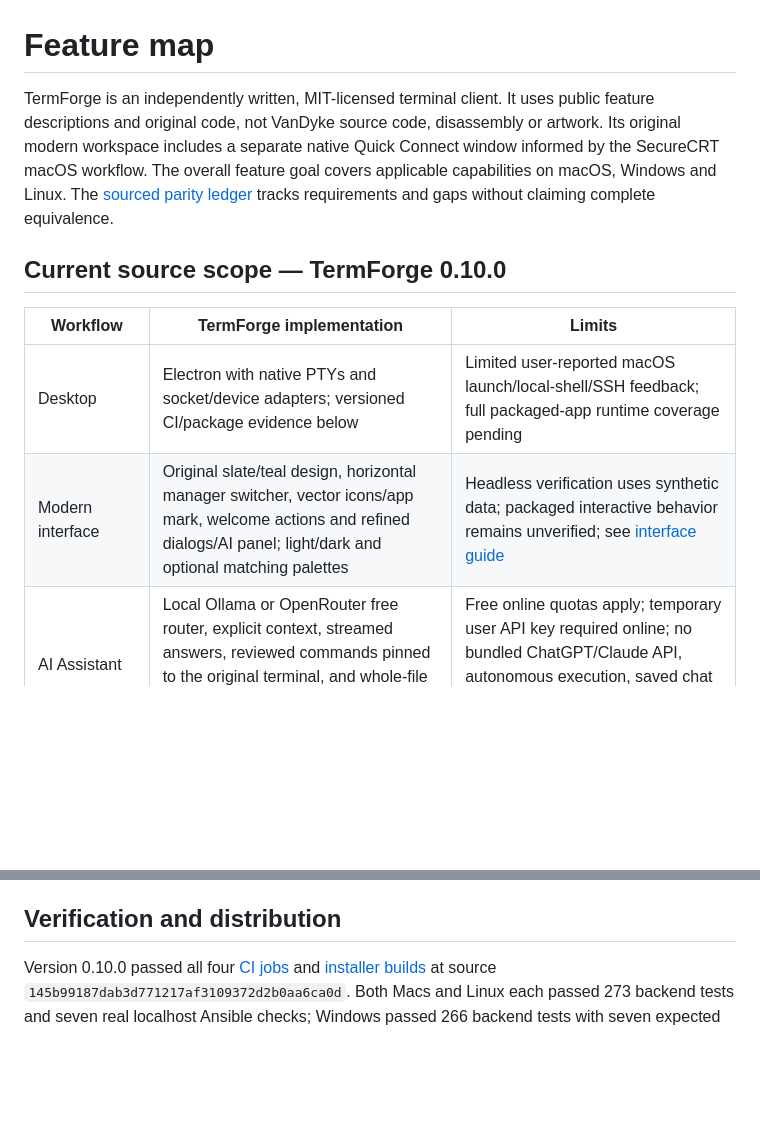
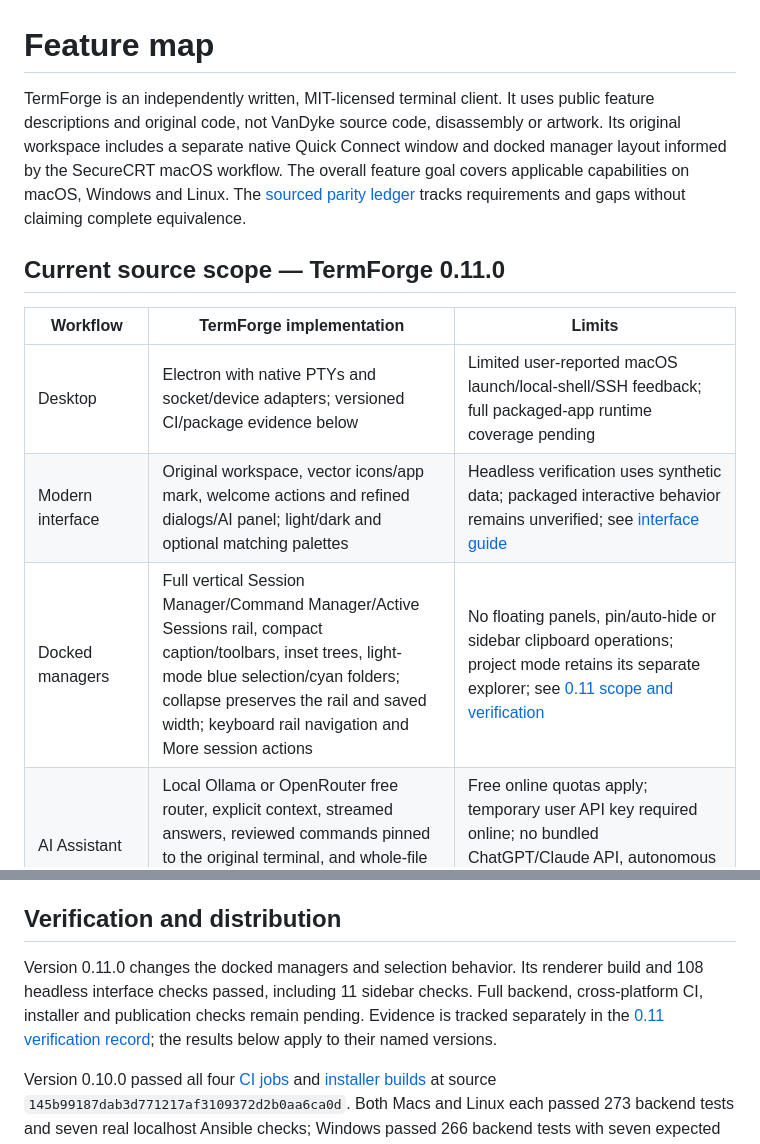
Before and after one commit to distractedagain/termforge, a Markdown page: docs/FEATURES.md, 2 parts joined by grey strips. Rendered like a GitHub page; blank space fills up the shorter version.

```diff
--- a/docs/FEATURES.md
+++ b/docs/FEATURES.md
@@ -1,13 +1,14 @@
 # Feature map
 
-TermForge is an independently written, MIT-licensed terminal client. It uses public feature descriptions and original code, not VanDyke source code, disassembly or artwork. Its original modern workspace includes a separate native Quick Connect window informed by the SecureCRT macOS workflow. The overall feature goal covers applicable capabilities on macOS, Windows and Linux. The [sourced parity ledger](SECURECRT-PARITY.md) tracks requirements and gaps without claiming complete equivalence.
+TermForge is an independently written, MIT-licensed terminal client. It uses public feature descriptions and original code, not VanDyke source code, disassembly or artwork. Its original workspace includes a separate native Quick Connect window and docked manager layout informed by the SecureCRT macOS workflow. The overall feature goal covers applicable capabilities on macOS, Windows and Linux. The [sourced parity ledger](SECURECRT-PARITY.md) tracks requirements and gaps without claiming complete equivalence.
 
-## Current source scope — TermForge 0.10.0
+## Current source scope — TermForge 0.11.0
 
 | Workflow | TermForge implementation | Limits |
 | --- | --- | --- |
 | Desktop | Electron with native PTYs and socket/device adapters; versioned CI/package evidence below | Limited user-reported macOS launch/local-shell/SSH feedback; full packaged-app runtime coverage pending |
-| Modern interface | Original slate/teal design, horizontal manager switcher, vector icons/app mark, welcome actions and refined dialogs/AI panel; light/dark and optional matching palettes | Headless verification uses synthetic data; packaged interactive behavior remains unverified; see [interface guide](MODERN-INTERFACE.md) |
+| Modern interface | Original workspace, vector icons/app mark, welcome actions and refined dialogs/AI panel; light/dark and optional matching palettes | Headless verification uses synthetic data; packaged interactive behavior remains unverified; see [interface guide](MODERN-INTERFACE.md) |
+| Docked managers | Full vertical Session Manager/Command Manager/Active Sessions rail, compact caption/toolbars, inset trees, light-mode blue selection/cyan folders; collapse preserves the rail and saved width; keyboard rail navigation and More session actions | No floating panels, pin/auto-hide or sidebar clipboard operations; project mode retains its separate explorer; see [0.11 scope and verification](VERIFICATION-v0.11.0.md) |
 | AI Assistant | Local Ollama or OpenRouter free router, explicit context, streamed answers, reviewed commands pinned to the original terminal, and whole-file proposals with diff/apply/separate-save review | Free online quotas apply; temporary user API key required online; no bundled ChatGPT/Claude API, autonomous execution, saved chat history or live model verification; see [AI guide](AI-ASSISTANT.md) |
 | Project editor | Bundled Monaco with file tabs/search, YAML diagnostics and Ansible snippets, JSON language services, Python/Jinja editing, and a retained terminal pane | Bounded UTF-8 files up to 2 MiB; no symlink paths or `.git` access; no VS Code extensions, debugger or remote file editing; see [project guide](PROJECT-WORKSPACE.md) |
 | File saves / history | Revision-checked saves, external-change reconciliation and up to 20 private backup versions per file; preview before restore/save | History is outside the project in application data; this is edited-file history, not automatic remote-device configuration collection |
@@ -59,6 +60,8 @@ JSON import adds sessions and assigns fresh IDs on collisions, remapping snapsho
 
 ## Verification and distribution
 
+Version 0.11.0 changes the docked managers and selection behavior. Its renderer build and 108 headless interface checks passed, including 11 sidebar checks. Full backend, cross-platform CI, installer and publication checks remain pending. Evidence is tracked separately in the [0.11 verification record](VERIFICATION-v0.11.0.md); the results below apply to their named versions.
+
 Version 0.10.0 passed all four [CI jobs](https://github.com/distractedagain/termforge/actions/runs/38412494525) and [installer builds](https://github.com/distractedagain/termforge/actions/runs/38412503136) at source `145b99187dab3d771217af3109372d2b0aa6ca0d`. Both Macs and Linux each passed 273 backend tests and seven real localhost Ansible checks; Windows passed 266 backend tests with seven expected platform-specific skips. Linux passed 154 interface checks (97 main, 13 project, 21 secure and 23 Quick Connect) and the native Electron window/IPC/credential/SSH/SFTP/editor/PTY smoke. Production audits reported zero vulnerabilities, and both Mac packages passed strict recursive ad-hoc signature checks. No Electron window was launched on the development laptop. See the [0.10 verification record](VERIFICATION-v0.10.0.md) for the scope and remaining checks. [Version 0.10.0 is published](https://github.com/distractedagain/termforge/releases/tag/v0.10.0). The [publisher](https://github.com/distractedagain/termforge/actions/runs/38413778860) validated all eight packages and four build records. Anonymous verification confirmed the source tag, thirteen public assets and twelve checksum entries; the manifest and four build records were independently downloaded and hashed. Installer bytes were not downloaded again.
 
 The following evidence applies to the named earlier versions.
```
Also changed, not shown: README.md (+12 -0 lines), docs/RELEASE-v0.11.0.md (added, +20 -0 lines), docs/VERIFICATION-v0.11.0.md (added, +33 -0 lines), docs/images/sidebar-v0.11.png (added), 9 other files.
